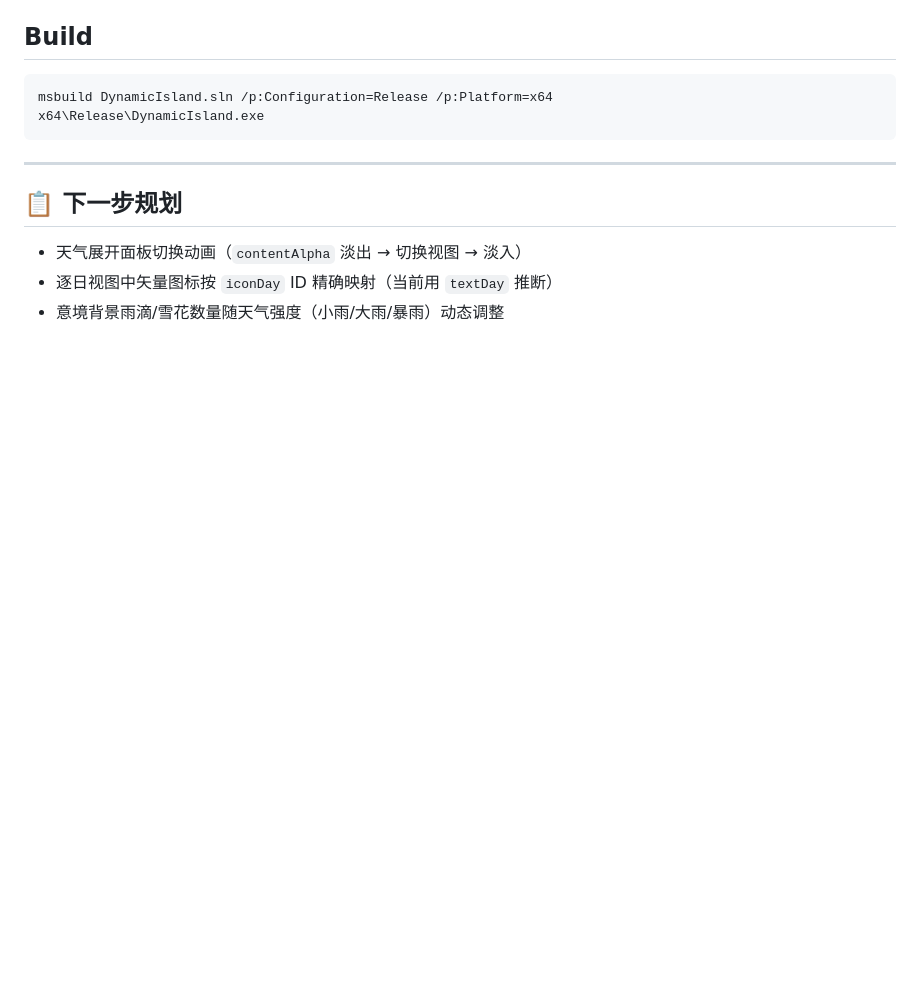
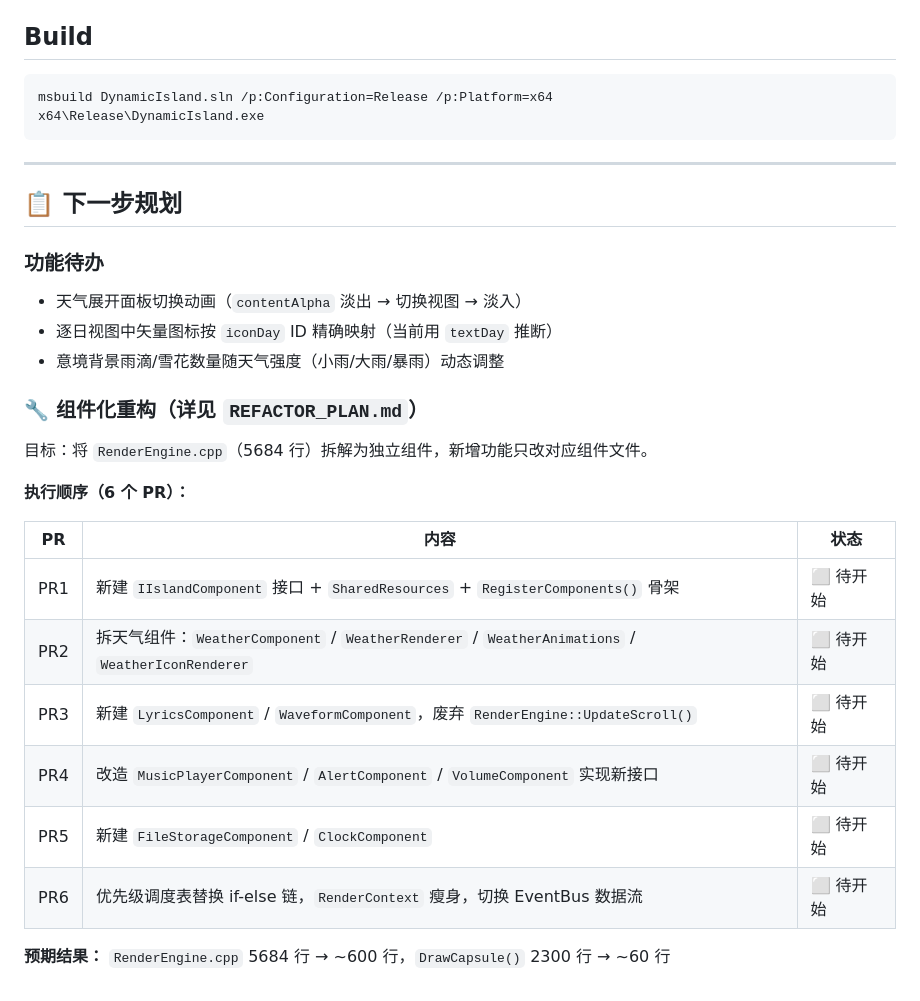
Before and after one commit to 284613/DynamicIsland-for-Windows, a Markdown page: CLAUDE.md, the part around the change. GitHub-like rendering; blank space fills up the shorter version.

Commit message:
docs: 新增组件化重构计划，更新 CLAUDE.md 待办
Co-Authored-By: Claude Sonnet 4.6 <noreply@anthropic.com>

```diff
--- a/CLAUDE.md
+++ b/CLAUDE.md
@@ -81,6 +81,24 @@ x64\Release\DynamicIsland.exe
 
 ## 📋 下一步规划
 
+### 功能待办
 - 天气展开面板切换动画（`contentAlpha` 淡出 → 切换视图 → 淡入）
 - 逐日视图中矢量图标按 `iconDay` ID 精确映射（当前用 `textDay` 推断）
 - 意境背景雨滴/雪花数量随天气强度（小雨/大雨/暴雨）动态调整
+
+### 🔧 组件化重构（详见 `REFACTOR_PLAN.md`）
+
+目标：将 `RenderEngine.cpp`（5684 行）拆解为独立组件，新增功能只改对应组件文件。
+
+**执行顺序（6 个 PR）：**
+
+| PR | 内容 | 状态 |
+|----|------|------|
+| PR1 | 新建 `IIslandComponent` 接口 + `SharedResources` + `RegisterComponents()` 骨架 | ⬜ 待开始 |
+| PR2 | 拆天气组件：`WeatherComponent` / `WeatherRenderer` / `WeatherAnimations` / `WeatherIconRenderer` | ⬜ 待开始 |
+| PR3 | 新建 `LyricsComponent` / `WaveformComponent`，废弃 `RenderEngine::UpdateScroll()` | ⬜ 待开始 |
+| PR4 | 改造 `MusicPlayerComponent` / `AlertComponent` / `VolumeComponent` 实现新接口 | ⬜ 待开始 |
+| PR5 | 新建 `FileStorageComponent` / `ClockComponent` | ⬜ 待开始 |
+| PR6 | 优先级调度表替换 if-else 链，`RenderContext` 瘦身，切换 EventBus 数据流 | ⬜ 待开始 |
+
+**预期结果：** `RenderEngine.cpp` 5684 行 → ~600 行，`DrawCapsule()` 2300 行 → ~60 行
```
Also changed, not shown: REFACTOR_PLAN.md (added, +510 -0 lines).
